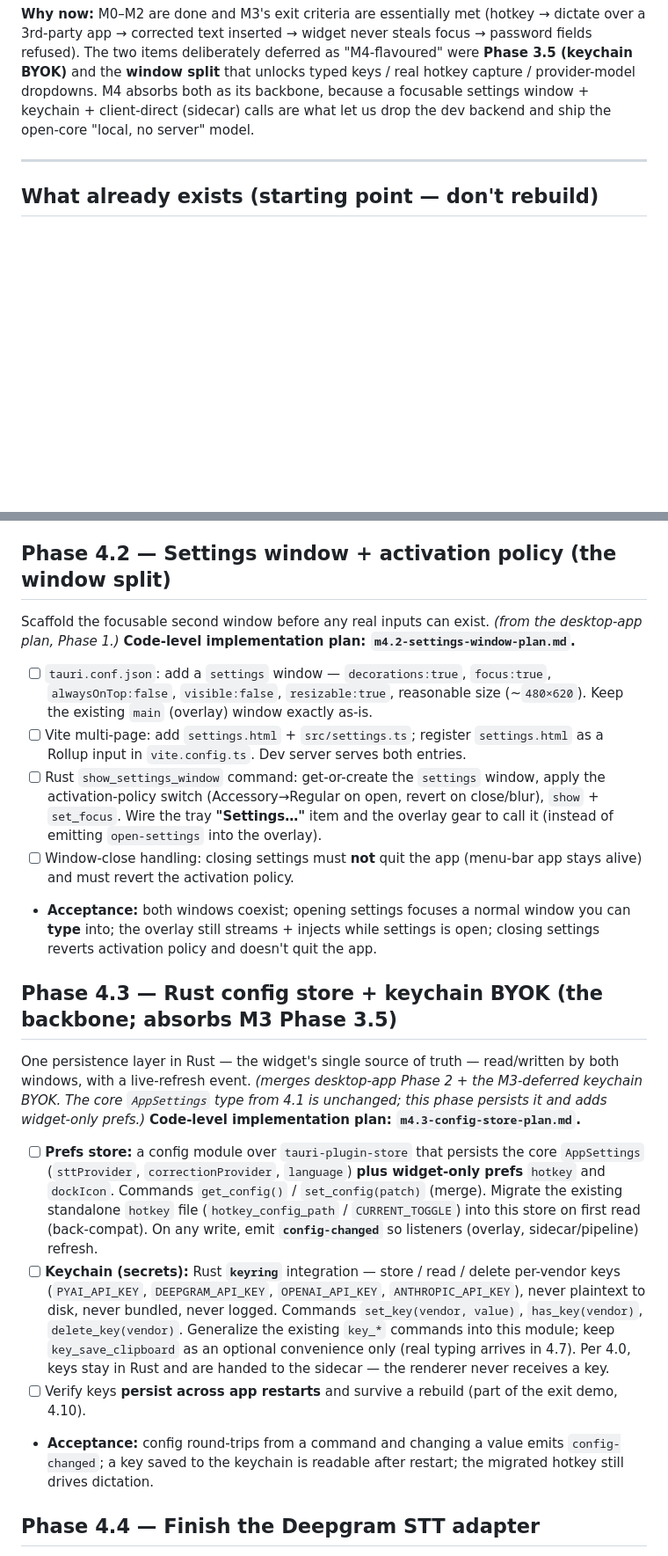
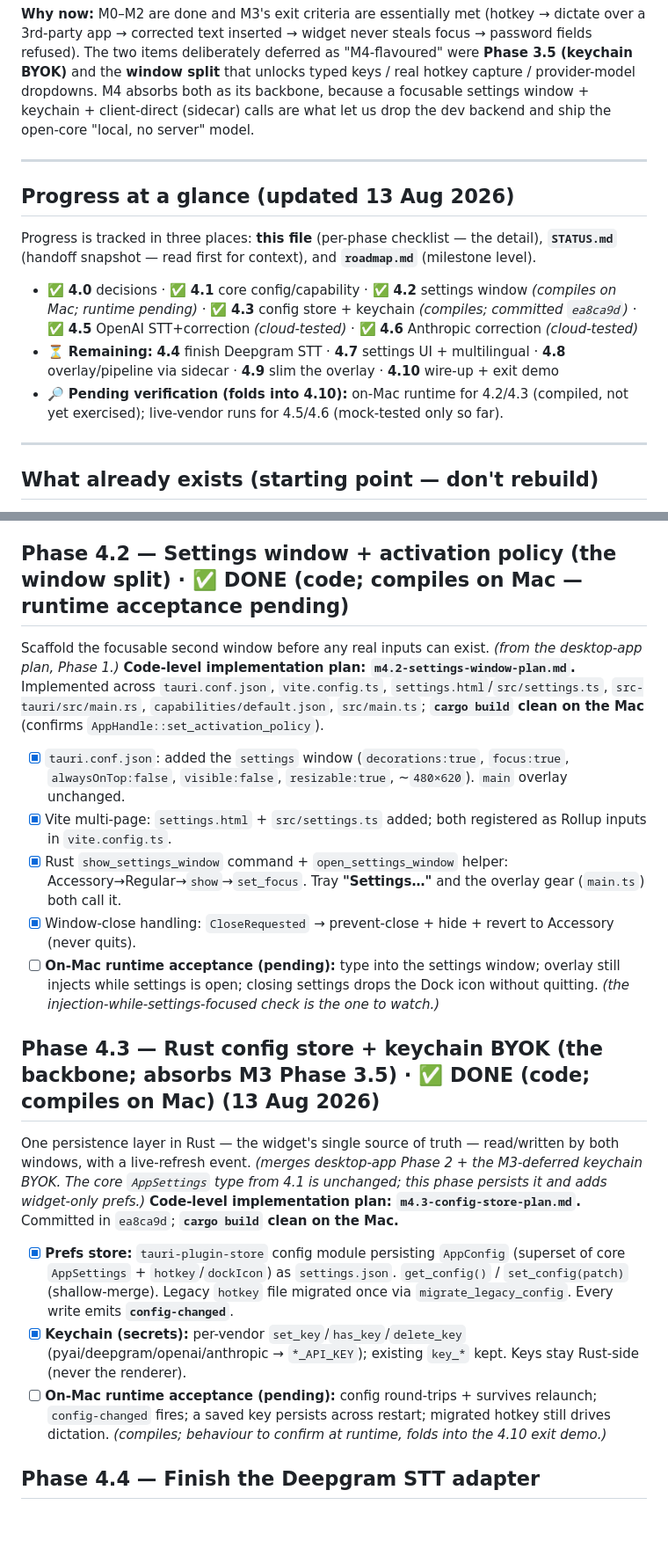
Before and after one commit to verbatimai/verbatim, a Markdown page: docs/product/m4-tasks.md, 2 parts joined by grey strips. Shown at 88% size. GitHub-like rendering; blank space fills up the shorter version.

Commit message:
roadmap updated

```diff
--- a/docs/product/m4-tasks.md
+++ b/docs/product/m4-tasks.md
@@ -7,6 +7,16 @@
 > **Renumber note:** the completed phases keep their numbers (**4.0, 4.1 — done, unchanged**). The window-split phases were inserted ahead of the not-yet-started work, so what was "4.2 keychain" is now **4.3**, "4.3 Deepgram" is now **4.4**, and so on. Old cross-references shift by the same amount from 4.2 onward.
 
 **Why now:** M0–M2 are done and M3's exit criteria are essentially met (hotkey → dictate over a 3rd-party app → corrected text inserted → widget never steals focus → password fields refused). The two items deliberately deferred as "M4-flavoured" were **Phase 3.5 (keychain BYOK)** and the **window split** that unlocks typed keys / real hotkey capture / provider-model dropdowns. M4 absorbs both as its backbone, because a focusable settings window + keychain + client-direct (sidecar) calls are what let us drop the dev backend and ship the open-core "local, no server" model.
+
+---
+
+## Progress at a glance (updated 13 Aug 2026)
+
+Progress is tracked in three places: **this file** (per-phase checklist — the detail), **`STATUS.md`** (handoff snapshot — read first for context), and **`roadmap.md`** (milestone level).
+
+- ✅ **4.0** decisions · ✅ **4.1** core config/capability · ✅ **4.2** settings window *(compiles on Mac; runtime pending)* · ✅ **4.3** config store + keychain *(compiles; committed `ea8ca9d`)* · ✅ **4.5** OpenAI STT+correction *(cloud-tested)* · ✅ **4.6** Anthropic correction *(cloud-tested)*
+- ⏳ **Remaining:** **4.4** finish Deepgram STT · **4.7** settings UI + multilingual · **4.8** overlay/pipeline via sidecar · **4.9** slim the overlay · **4.10** wire-up + exit demo
+- 🔎 **Pending verification (folds into 4.10):** on-Mac runtime for 4.2/4.3 (compiled, not yet exercised); live-vendor runs for 4.5/4.6 (mock-tested only so far).
 
 ---
 
@@ -65,24 +75,23 @@ Make provider selection first-class and independent for the two roles. Implement
 - [x] `language` plumbed at the core level: on `AppSettings`, returned by the resolver, with the **PyAI-English-only guard** in the capability check. (Wiring `language` into `STTSessionConfig` at session start + localizing the correction/format prompts is 4.7, as planned.)
 - [x] Unit tests (12, all green): defaults, independent mix-and-match resolution, blank-language fallback, missing-key messages per role, shared-key satisfies-both, English-only guard (+ `en-US` allowed), multilingual vendor allows non-English, unknown-vendor id message, `assertCapability` throw/no-throw. Full-package `tsc --noEmit` clean.
 
-## Phase 4.2 — Settings window + activation policy (the window split)
+## Phase 4.2 — Settings window + activation policy (the window split)  ·  ✅ DONE (code; compiles on Mac — runtime acceptance pending)
 
-Scaffold the focusable second window before any real inputs can exist. *(from the desktop-app plan, Phase 1.)* **Code-level implementation plan: `m4.2-settings-window-plan.md`.**
+Scaffold the focusable second window before any real inputs can exist. *(from the desktop-app plan, Phase 1.)* **Code-level implementation plan: `m4.2-settings-window-plan.md`.** Implemented across `tauri.conf.json`, `vite.config.ts`, `settings.html`/`src/settings.ts`, `src-tauri/src/main.rs`, `capabilities/default.json`, `src/main.ts`; **`cargo build` clean on the Mac** (confirms `AppHandle::set_activation_policy`).
 
-- [ ] `tauri.conf.json`: add a `settings` window — `decorations:true`, `focus:true`, `alwaysOnTop:false`, `visible:false`, `resizable:true`, reasonable size (~`480×620`). Keep the existing `main` (overlay) window exactly as-is.
-- [ ] Vite multi-page: add `settings.html` + `src/settings.ts`; register `settings.html` as a Rollup input in `vite.config.ts`. Dev server serves both entries.
-- [ ] Rust `show_settings_window` command: get-or-create the `settings` window, apply the activation-policy switch (Accessory→Regular on open, revert on close/blur), `show` + `set_focus`. Wire the tray **"Settings…"** item and the overlay gear to call it (instead of emitting `open-settings` into the overlay).
-- [ ] Window-close handling: closing settings must **not** quit the app (menu-bar app stays alive) and must revert the activation policy.
-- **Acceptance:** both windows coexist; opening settings focuses a normal window you can **type** into; the overlay still streams + injects while settings is open; closing settings reverts activation policy and doesn't quit the app.
+- [x] `tauri.conf.json`: added the `settings` window (`decorations:true`, `focus:true`, `alwaysOnTop:false`, `visible:false`, `resizable:true`, ~`480×620`). `main` overlay unchanged.
+- [x] Vite multi-page: `settings.html` + `src/settings.ts` added; both registered as Rollup inputs in `vite.config.ts`.
+- [x] Rust `show_settings_window` command + `open_settings_window` helper: Accessory→Regular→`show`→`set_focus`. Tray **"Settings…"** and the overlay gear (`main.ts`) both call it.
+- [x] Window-close handling: `CloseRequested` → prevent-close + hide + revert to Accessory (never quits).
+- [ ] **On-Mac runtime acceptance (pending):** type into the settings window; overlay still injects while settings is open; closing settings drops the Dock icon without quitting. *(the injection-while-settings-focused check is the one to watch.)*
 
-## Phase 4.3 — Rust config store + keychain BYOK (the backbone; absorbs M3 Phase 3.5)
+## Phase 4.3 — Rust config store + keychain BYOK (the backbone; absorbs M3 Phase 3.5)  ·  ✅ DONE (code; compiles on Mac) (13 Aug 2026)
 
-One persistence layer in Rust — the widget's single source of truth — read/written by both windows, with a live-refresh event. *(merges desktop-app Phase 2 + the M3-deferred keychain BYOK. The core `AppSettings` type from 4.1 is unchanged; this phase persists it and adds widget-only prefs.)* **Code-level implementation plan: `m4.3-config-store-plan.md`.**
+One persistence layer in Rust — the widget's single source of truth — read/written by both windows, with a live-refresh event. *(merges desktop-app Phase 2 + the M3-deferred keychain BYOK. The core `AppSettings` type from 4.1 is unchanged; this phase persists it and adds widget-only prefs.)* **Code-level implementation plan: `m4.3-config-store-plan.md`.** Committed in `ea8ca9d`; **`cargo build` clean on the Mac.**
 
-- [ ] **Prefs store:** a config module over `tauri-plugin-store` that persists the core `AppSettings` (`sttProvider`, `correctionProvider`, `language`) **plus widget-only prefs** `hotkey` and `dockIcon`. Commands `get_config()` / `set_config(patch)` (merge). Migrate the existing standalone `hotkey` file (`hotkey_config_path` / `CURRENT_TOGGLE`) into this store on first read (back-compat). On any write, emit **`config-changed`** so listeners (overlay, sidecar/pipeline) refresh.
-- [ ] **Keychain (secrets):** Rust **`keyring`** integration — store / read / delete per-vendor keys (`PYAI_API_KEY`, `DEEPGRAM_API_KEY`, `OPENAI_API_KEY`, `ANTHROPIC_API_KEY`), never plaintext to disk, never bundled, never logged. Commands `set_key(vendor, value)`, `has_key(vendor)`, `delete_key(vendor)`. Generalize the existing `key_*` commands into this module; keep `key_save_clipboard` as an optional convenience only (real typing arrives in 4.7). Per 4.0, keys stay in Rust and are handed to the sidecar — the renderer never receives a key.
-- [ ] Verify keys **persist across app restarts** and survive a rebuild (part of the exit demo, 4.10).
-- **Acceptance:** config round-trips from a command and changing a value emits `config-changed`; a key saved to the keychain is readable after restart; the migrated hotkey still drives dictation.
+- [x] **Prefs store:** `tauri-plugin-store` config module persisting `AppConfig` (superset of core `AppSettings` + `hotkey`/`dockIcon`) as `settings.json`. `get_config()` / `set_config(patch)` (shallow-merge). Legacy `hotkey` file migrated once via `migrate_legacy_config`. Every write emits **`config-changed`**.
+- [x] **Keychain (secrets):** per-vendor `set_key`/`has_key`/`delete_key` (pyai/deepgram/openai/anthropic → `*_API_KEY`); existing `key_*` kept. Keys stay Rust-side (never the renderer).
+- [ ] **On-Mac runtime acceptance (pending):** config round-trips + survives relaunch; `config-changed` fires; a saved key persists across restart; migrated hotkey still drives dictation. *(compiles; behaviour to confirm at runtime, folds into the 4.10 exit demo.)*
 
 ## Phase 4.4 — Finish the Deepgram STT adapter
 
```
Also changed, not shown: other parts of docs/product/m4-tasks.md (+1 -1 lines), docs/product/STATUS.md (+4 -3 lines), docs/product/roadmap.md (+9 -7 lines).
